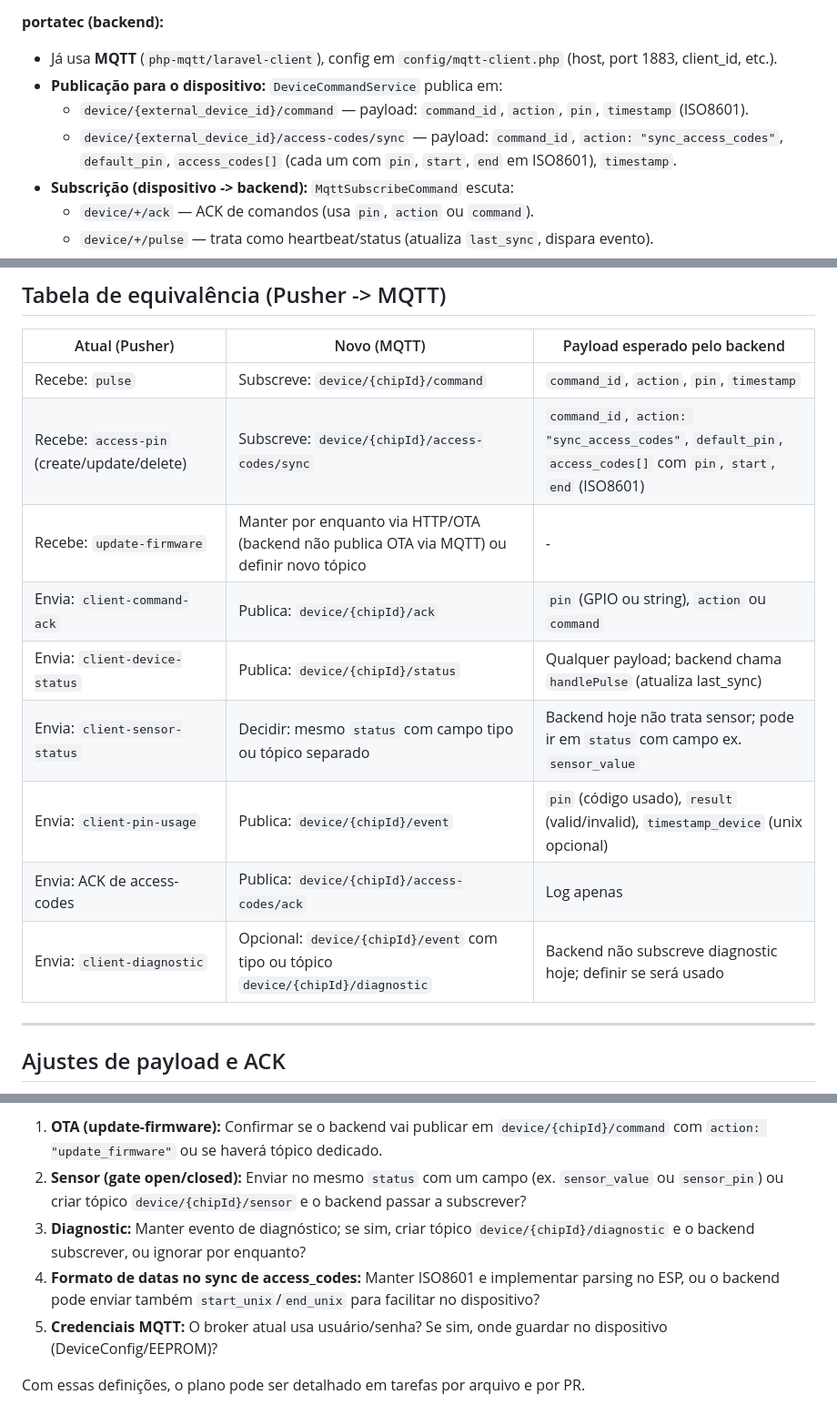
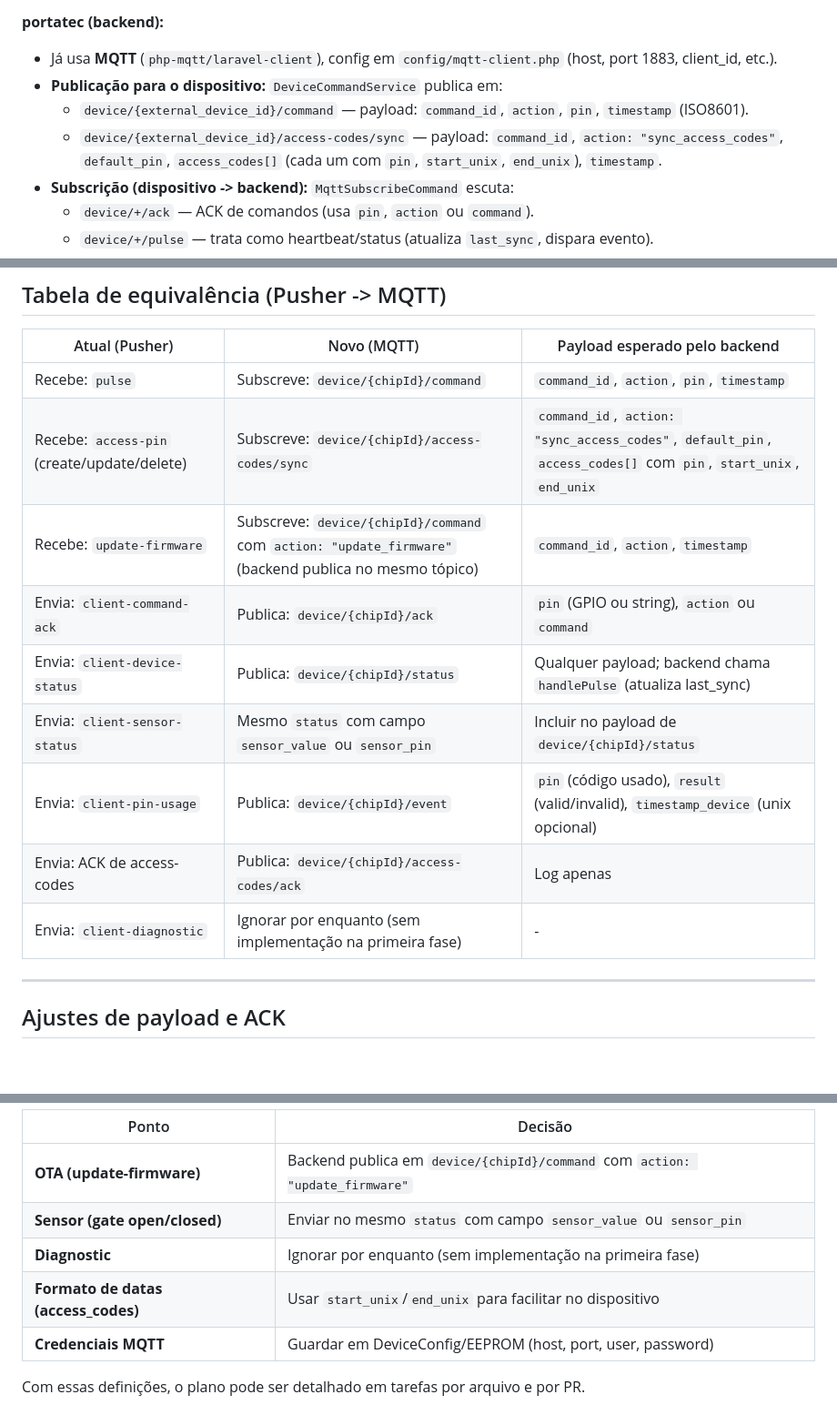
Before and after one commit to rodrigomedeirosbrazil/esp-portatec, a Markdown page: docs/REFACTORING-MQTT.md, 3 parts joined by grey strips. Shown at 91% size. Rendered like a GitHub page; blank space fills up the shorter version.

```diff
--- a/docs/REFACTORING-MQTT.md
+++ b/docs/REFACTORING-MQTT.md
@@ -17,7 +17,7 @@ Documento de planejamento da migração da comunicação do dispositivo com o ba
 - Já usa **MQTT** (`php-mqtt/laravel-client`), config em `config/mqtt-client.php` (host, port 1883, client_id, etc.).
 - **Publicação para o dispositivo:** `DeviceCommandService` publica em:
   - `device/{external_device_id}/command` — payload: `command_id`, `action`, `pin`, `timestamp` (ISO8601).
-  - `device/{external_device_id}/access-codes/sync` — payload: `command_id`, `action: "sync_access_codes"`, `default_pin`, `access_codes[]` (cada um com `pin`, `start`, `end` em ISO8601), `timestamp`.
+  - `device/{external_device_id}/access-codes/sync` — payload: `command_id`, `action: "sync_access_codes"`, `default_pin`, `access_codes[]` (cada um com `pin`, `start_unix`, `end_unix`), `timestamp`.
 - **Subscrição (dispositivo -> backend):** `MqttSubscribeCommand` escuta:
   - `device/+/ack` — ACK de comandos (usa `pin`, `action` ou `command`).
   - `device/+/pulse` — trata como heartbeat/status (atualiza `last_sync`, dispara evento).
@@ -67,14 +67,14 @@ flowchart LR
 | Atual (Pusher) | Novo (MQTT) | Payload esperado pelo backend |
 |----------------|-------------|-------------------------------|
 | Recebe: `pulse` | Subscreve: `device/{chipId}/command` | `command_id`, `action`, `pin`, `timestamp` |
-| Recebe: `access-pin` (create/update/delete) | Subscreve: `device/{chipId}/access-codes/sync` | `command_id`, `action: "sync_access_codes"`, `default_pin`, `access_codes[]` com `pin`, `start`, `end` (ISO8601) |
-| Recebe: `update-firmware` | Manter por enquanto via HTTP/OTA (backend não publica OTA via MQTT) ou definir novo tópico | - |
+| Recebe: `access-pin` (create/update/delete) | Subscreve: `device/{chipId}/access-codes/sync` | `command_id`, `action: "sync_access_codes"`, `default_pin`, `access_codes[]` com `pin`, `start_unix`, `end_unix` |
+| Recebe: `update-firmware` | Subscreve: `device/{chipId}/command` com `action: "update_firmware"` (backend publica no mesmo tópico) | `command_id`, `action`, `timestamp` |
 | Envia: `client-command-ack` | Publica: `device/{chipId}/ack` | `pin` (GPIO ou string), `action` ou `command` |
 | Envia: `client-device-status` | Publica: `device/{chipId}/status` | Qualquer payload; backend chama `handlePulse` (atualiza last_sync) |
-| Envia: `client-sensor-status` | Decidir: mesmo `status` com campo tipo ou tópico separado | Backend hoje não trata sensor; pode ir em `status` com campo ex. `sensor_value` |
+| Envia: `client-sensor-status` | Mesmo `status` com campo `sensor_value` ou `sensor_pin` | Incluir no payload de `device/{chipId}/status` |
 | Envia: `client-pin-usage` | Publica: `device/{chipId}/event` | `pin` (código usado), `result` (valid/invalid), `timestamp_device` (unix opcional) |
 | Envia: ACK de access-codes | Publica: `device/{chipId}/access-codes/ack` | Log apenas |
-| Envia: `client-diagnostic` | Opcional: `device/{chipId}/event` com tipo ou tópico `device/{chipId}/diagnostic` | Backend não subscreve diagnostic hoje; definir se será usado |
+| Envia: `client-diagnostic` | Ignorar por enquanto (sem implementação na primeira fase) | - |
 
 ---
 
@@ -127,8 +125,10 @@ flowchart LR
 
-1. **OTA (update-firmware):** Confirmar se o backend vai publicar em `device/{chipId}/command` com `action: "update_firmware"` ou se haverá tópico dedicado.
-2. **Sensor (gate open/closed):** Enviar no mesmo `status` com um campo (ex. `sensor_value` ou `sensor_pin`) ou criar tópico `device/{chipId}/sensor` e o backend passar a subscrever?
-3. **Diagnostic:** Manter evento de diagnóstico; se sim, criar tópico `device/{chipId}/diagnostic` e o backend subscrever, ou ignorar por enquanto?
-4. **Formato de datas no sync de access_codes:** Manter ISO8601 e implementar parsing no ESP, ou o backend pode enviar também `start_unix`/`end_unix` para facilitar no dispositivo?
-5. **Credenciais MQTT:** O broker atual usa usuário/senha? Se sim, onde guardar no dispositivo (DeviceConfig/EEPROM)?
+| Ponto | Decisão |
+|-------|---------|
+| **OTA (update-firmware)** | Backend publica em `device/{chipId}/command` com `action: "update_firmware"` |
+| **Sensor (gate open/closed)** | Enviar no mesmo `status` com campo `sensor_value` ou `sensor_pin` |
+| **Diagnostic** | Ignorar por enquanto (sem implementação na primeira fase) |
+| **Formato de datas (access_codes)** | Usar `start_unix`/`end_unix` para facilitar no dispositivo |
+| **Credenciais MQTT** | Guardar em DeviceConfig/EEPROM (host, port, user, password) |
 
 Com essas definições, o plano pode ser detalhado em tarefas por arquivo e por PR.
```
Also changed, not shown: other parts of docs/REFACTORING-MQTT.md (+12 -14 lines).
